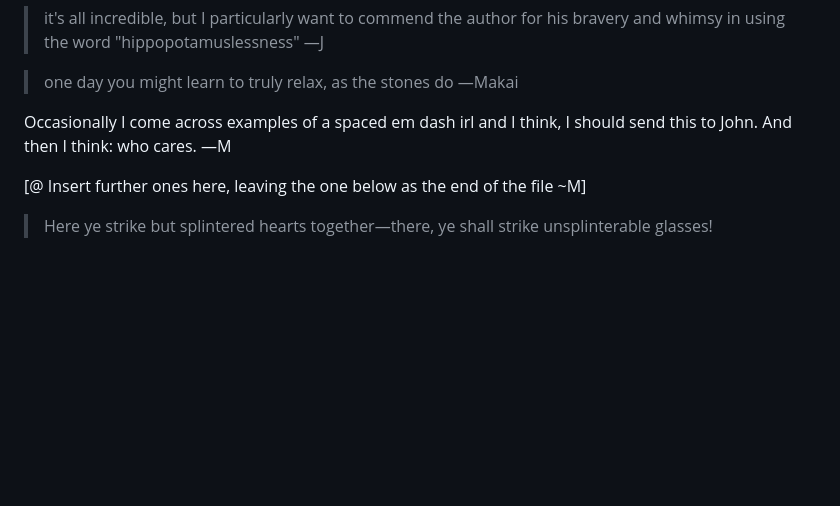
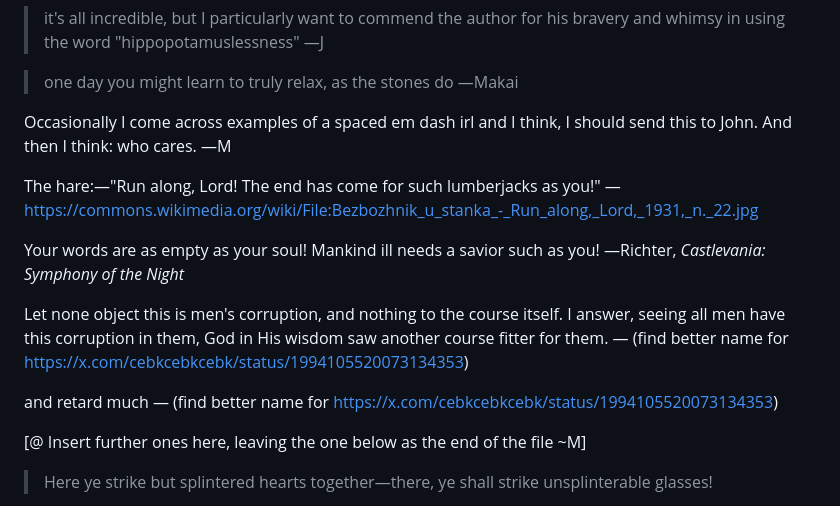
Before and after one commit to johnhyde/island, a Markdown page: A9 extracts.md, the part around the change. Rendered like a GitHub page; blank space fills up the shorter version.

Commit message:
more extracts

```diff
--- a/A9 extracts.md
+++ b/A9 extracts.md
@@ -195,6 +195,19 @@ Hearing the whir of the servos inside
 Occasionally I come across examples of a spaced em dash irl and I think, I should send this to John. And then I think: who cares.
 —M
 
+The hare:—"Run along, Lord! The end has come for such lumberjacks as you!"
+—https://commons.wikimedia.org/wiki/File:Bezbozhnik_u_stanka_-_Run_along,_Lord,_1931,_n._22.jpg
+
+Your words are as empty as your soul!
+Mankind ill needs a savior such as you!
+—Richter, _Castlevania: Symphony of the Night_
+
+Let none object this is men's corruption, and nothing to the course itself. I answer, seeing all men have this corruption in them, God in His wisdom saw another course fitter for them.
+— (find better name for https://x.com/cebkcebkcebk/status/1994105520073134353)
+
+and retard much
+— (find better name for https://x.com/cebkcebkcebk/status/1994105520073134353)
+
 [@ Insert further ones here, leaving the one below as the end of the file ~M]
 
 > Here ye strike but splintered hearts together—there, ye shall strike unsplinterable glasses!
```
